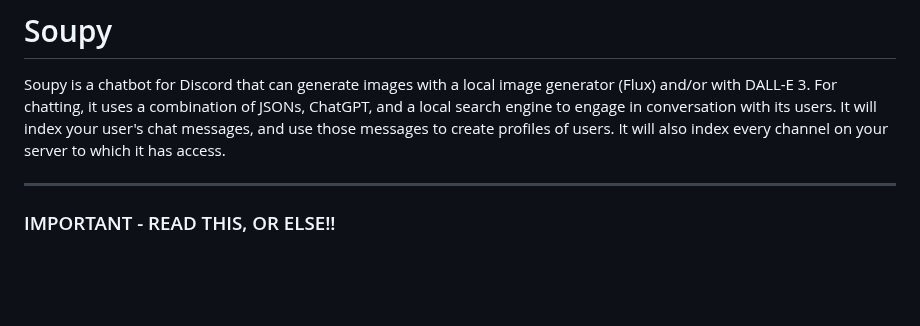
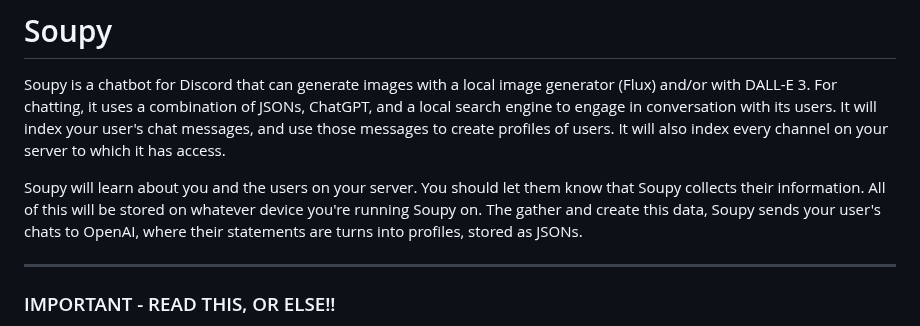
Before and after one commit to sneezeparty/soupy, a Markdown page: README.md, the part around one of its changes. Drawn GitHub-style; blank space fills up the shorter version.

```diff
--- a/README.md
+++ b/README.md
@@ -4,6 +4,8 @@ Please feel free to [Buy Me A Coffee](https://buymeacoffee.com/sneezeparty) to h
 
 # Soupy
 Soupy is a chatbot for Discord that can generate images with a local image generator (Flux) and/or with DALL-E 3.  For chatting, it uses a combination of JSONs, ChatGPT, and a local search engine to engage in conversation with its users.  It will index your user's chat messages, and use those messages to create profiles of users.  It will also index every channel on your server to which it has access.
+
+Soupy will learn about you and the users on your server.  You should let them know that Soupy collects their information.  All of this will be stored on whatever device you're running Soupy on.  The gather and create this data, Soupy sends your user's chats to OpenAI, where their statements are turns into profiles, stored as JSONs.
 
 ---
 ### IMPORTANT - READ THIS, OR ELSE!!
```
Also changed, not shown: other parts of README.md (+3 -0 lines).
